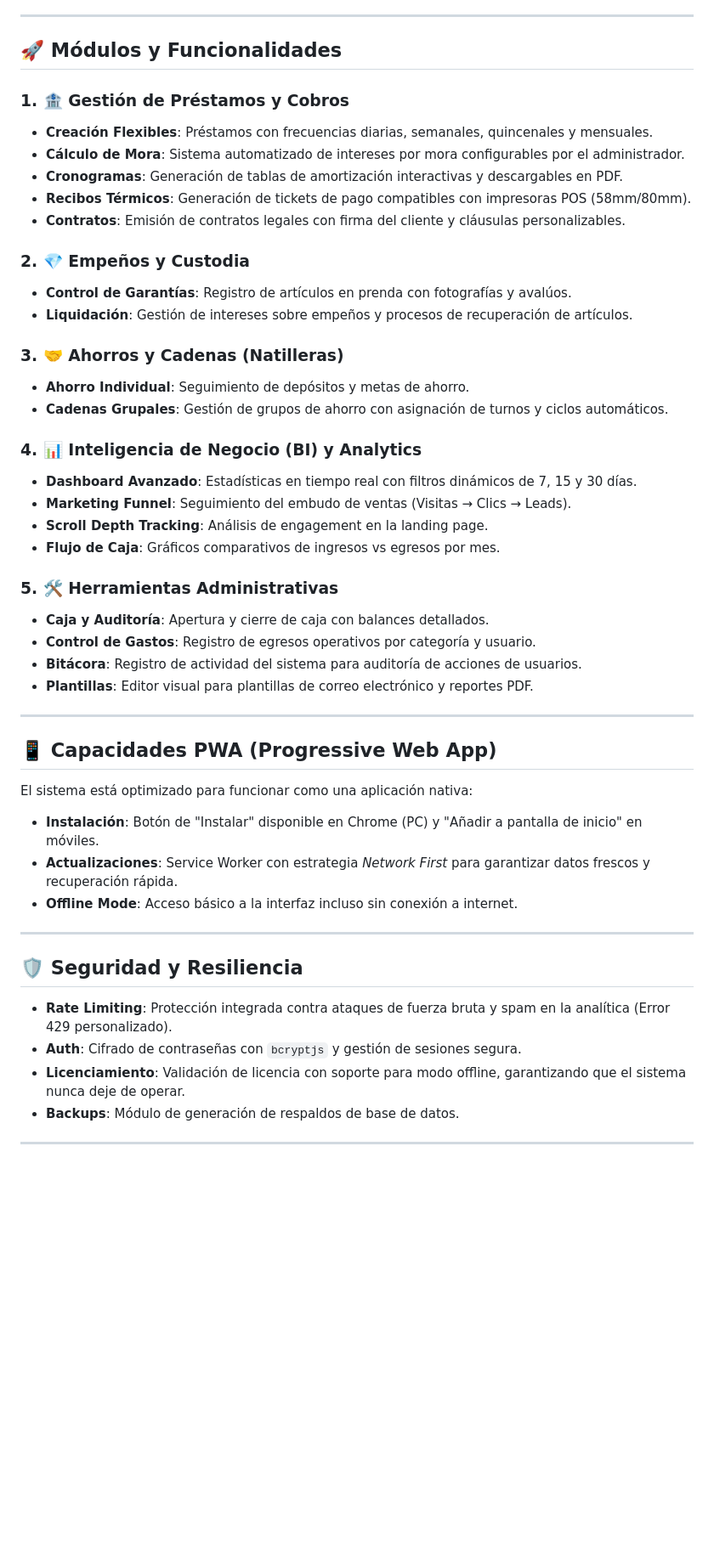
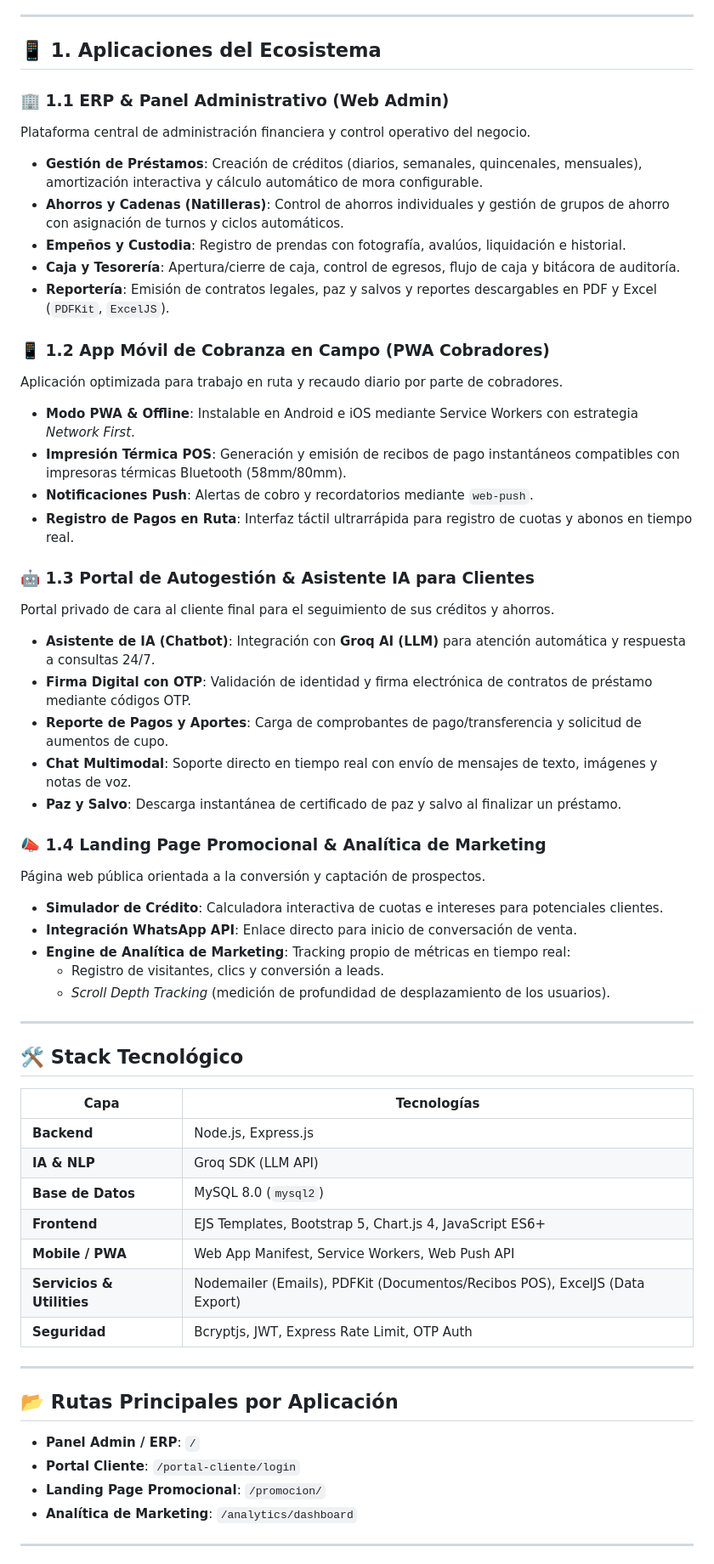
Before and after one commit to jhormanf26/sistema-prestamos-cobranza, a Markdown page: README.md, the part around one of its changes. Shown at 85% size. GitHub-like rendering; blank space fills up the shorter version.

Commit message:
docs: update project documentation in README.md

```diff
--- a/README.md
+++ b/README.md
@@ -39,50 +27,61 @@
 
 ---
 
-## 🚀 Módulos y Funcionalidades
+## 📱 1. Aplicaciones del Ecosistema
 
-### 1. 🏦 Gestión de Préstamos y Cobros
-*   **Creación Flexibles**: Préstamos con frecuencias diarias, semanales, quincenales y mensuales.
-*   **Cálculo de Mora**: Sistema automatizado de intereses por mora configurables por el administrador.
-*   **Cronogramas**: Generación de tablas de amortización interactivas y descargables en PDF.
-*   **Recibos Térmicos**: Generación de tickets de pago compatibles con impresoras POS (58mm/80mm).
-*   **Contratos**: Emisión de contratos legales con firma del cliente y cláusulas personalizables.
+### 🏢 1.1 ERP & Panel Administrativo (Web Admin)
+Plataforma central de administración financiera y control operativo del negocio.
+* **Gestión de Préstamos**: Creación de créditos (diarios, semanales, quincenales, mensuales), amortización interactiva y cálculo automático de mora configurable.
+* **Ahorros y Cadenas (Natilleras)**: Control de ahorros individuales y gestión de grupos de ahorro con asignación de turnos y ciclos automáticos.
+* **Empeños y Custodia**: Registro de prendas con fotografía, avalúos, liquidación e historial.
+* **Caja y Tesorería**: Apertura/cierre de caja, control de egresos, flujo de caja y bitácora de auditoría.
+* **Reportería**: Emisión de contratos legales, paz y salvos y reportes descargables en PDF y Excel (`PDFKit`, `ExcelJS`).
 
-### 2. 💎 Empeños y Custodia
-*   **Control de Garantías**: Registro de artículos en prenda con fotografías y avalúos.
-*   **Liquidación**: Gestión de intereses sobre empeños y procesos de recuperación de artículos.
+### 📱 1.2 App Móvil de Cobranza en Campo (PWA Cobradores)
+Aplicación optimizada para trabajo en ruta y recaudo diario por parte de cobradores.
+* **Modo PWA & Offline**: Instalable en Android e iOS mediante Service Workers con estrategia *Network First*.
+* **Impresión Térmica POS**: Generación y emisión de recibos de pago instantáneos compatibles con impresoras térmicas Bluetooth (58mm/80mm).
+* **Notificaciones Push**: Alertas de cobro y recordatorios mediante `web-push`.
+* **Registro de Pagos en Ruta**: Interfaz táctil ultrarrápida para registro de cuotas y abonos en tiempo real.
 
-### 3. 🤝 Ahorros y Cadenas (Natilleras)
-*   **Ahorro Individual**: Seguimiento de depósitos y metas de ahorro.
-*   **Cadenas Grupales**: Gestión de grupos de ahorro con asignación de turnos y ciclos automáticos.
+### 🤖 1.3 Portal de Autogestión & Asistente IA para Clientes
+Portal privado de cara al cliente final para el seguimiento de sus créditos y ahorros.
+* **Asistente de IA (Chatbot)**: Integración con **Groq AI (LLM)** para atención automática y respuesta a consultas 24/7.
+* **Firma Digital con OTP**: Validación de identidad y firma electrónica de contratos de préstamo mediante códigos OTP.
+* **Reporte de Pagos y Aportes**: Carga de comprobantes de pago/transferencia y solicitud de aumentos de cupo.
+* **Chat Multimodal**: Soporte directo en tiempo real con envío de mensajes de texto, imágenes y notas de voz.
+* **Paz y Salvo**: Descarga instantánea de certificado de paz y salvo al finalizar un préstamo.
 
-### 4. 📊 Inteligencia de Negocio (BI) y Analytics
-*   **Dashboard Avanzado**: Estadísticas en tiempo real con filtros dinámicos de 7, 15 y 30 días.
-*   **Marketing Funnel**: Seguimiento del embudo de ventas (Visitas → Clics → Leads).
-*   **Scroll Depth Tracking**: Análisis de engagement en la landing page.
-*   **Flujo de Caja**: Gráficos comparativos de ingresos vs egresos por mes.
-
-### 5. 🛠️ Herramientas Administrativas
-*   **Caja y Auditoría**: Apertura y cierre de caja con balances detallados.
-*   **Control de Gastos**: Registro de egresos operativos por categoría y usuario.
-*   **Bitácora**: Registro de actividad del sistema para auditoría de acciones de usuarios.
-*   **Plantillas**: Editor visual para plantillas de correo electrónico y reportes PDF.
+### 📣 1.4 Landing Page Promocional & Analítica de Marketing
+Página web pública orientada a la conversión y captación de prospectos.
+* **Simulador de Crédito**: Calculadora interactiva de cuotas e intereses para potenciales clientes.
+* **Integración WhatsApp API**: Enlace directo para inicio de conversación de venta.
+* **Engine de Analítica de Marketing**: Tracking propio de métricas en tiempo real:
+  * Registro de visitantes, clics y conversión a leads.
+  * *Scroll Depth Tracking* (medición de profundidad de desplazamiento de los usuarios).
 
 ---
 
-## 📱 Capacidades PWA (Progressive Web App)
-El sistema está optimizado para funcionar como una aplicación nativa:
-*   **Instalación**: Botón de "Instalar" disponible en Chrome (PC) y "Añadir a pantalla de inicio" en móviles.
-*   **Actualizaciones**: Service Worker con estrategia *Network First* para garantizar datos frescos y recuperación rápida.
-*   **Offline Mode**: Acceso básico a la interfaz incluso sin conexión a internet.
+## 🛠️ Stack Tecnológico
+
+| Capa | Tecnologías |
+|---|---|
+| **Backend** | Node.js, Express.js |
+| **IA & NLP** | Groq SDK (LLM API) |
+| **Base de Datos** | MySQL 8.0 (`mysql2`) |
+| **Frontend** | EJS Templates, Bootstrap 5, Chart.js 4, JavaScript ES6+ |
+| **Mobile / PWA** | Web App Manifest, Service Workers, Web Push API |
+| **Servicios & Utilities** | Nodemailer (Emails), PDFKit (Documentos/Recibos POS), ExcelJS (Data Export) |
+| **Seguridad** | Bcryptjs, JWT, Express Rate Limit, OTP Auth |
 
 ---
 
-## 🛡️ Seguridad y Resiliencia
-*   **Rate Limiting**: Protección integrada contra ataques de fuerza bruta y spam en la analítica (Error 429 personalizado).
-*   **Auth**: Cifrado de contraseñas con `bcryptjs` y gestión de sesiones segura.
-*   **Licenciamiento**: Validación de licencia con soporte para modo offline, garantizando que el sistema nunca deje de operar.
-*   **Backups**: Módulo de generación de respaldos de base de datos.
+## 📂 Rutas Principales por Aplicación
+
+* **Panel Admin / ERP**: `/`
+* **Portal Cliente**: `/portal-cliente/login`
+* **Landing Page Promocional**: `/promocion/`
+* **Analítica de Marketing**: `/analytics/dashboard`
 
 ---
 
```
Also changed, not shown: other parts of README.md (+50 -84 lines).
